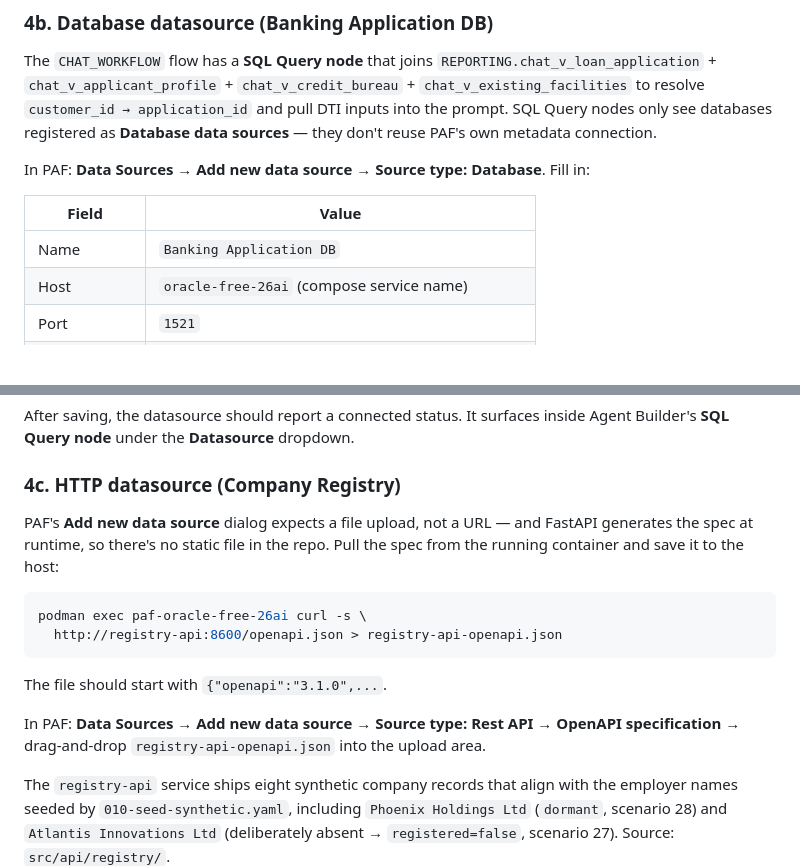
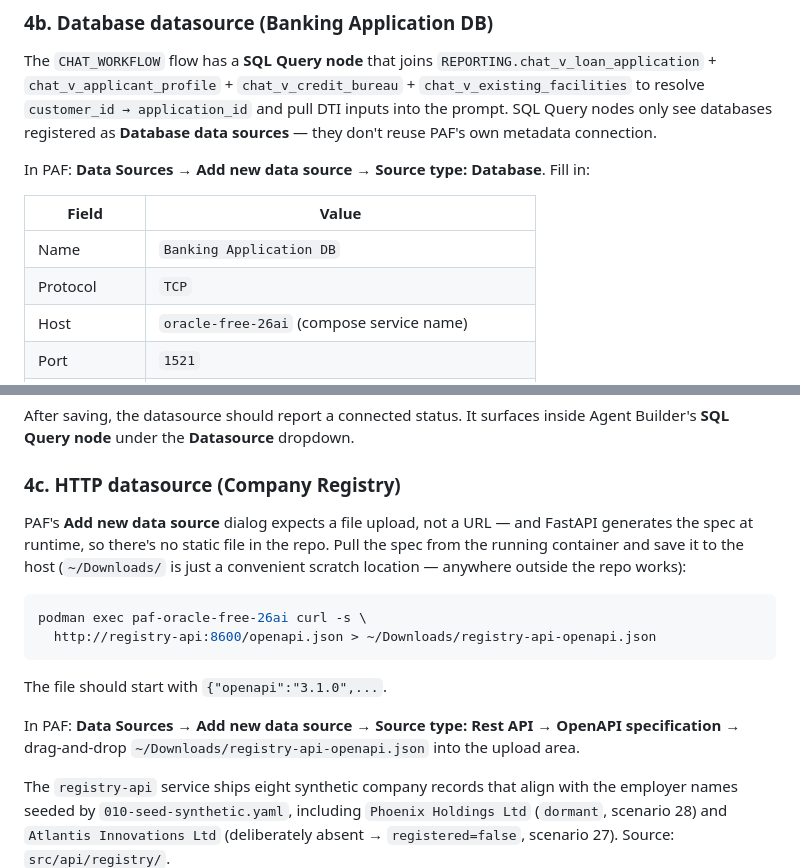
Before and after one commit to vmleon/oracle-database-private-agent-factory-poc, a Markdown page: LOCAL.md, 2 parts joined by grey strips. Drawn GitHub-style; blank space fills up the shorter version.

Commit message:
docs(local): add TCP protocol row; relocate registry openapi.json to ~/Downloads

````diff
--- a/LOCAL.md
+++ b/LOCAL.md
@@ -159,6 +159,7 @@ In PAF: **Data Sources** → **Add new data source** → **Source type: Database
 | Field        | Value                                               |
 | ------------ | --------------------------------------------------- |
 | Name         | `Banking Application DB`                            |
+| Protocol     | `TCP`                                               |
 | Host         | `oracle-free-26ai` (compose service name)           |
 | Port         | `1521`                                              |
 | Service name | `FREEPDB1`                                          |
@@ -173,16 +174,16 @@ After saving, the datasource should report a connected status. It surfaces insid
 
 ### 4c. HTTP datasource (Company Registry)
 
-PAF's **Add new data source** dialog expects a file upload, not a URL — and FastAPI generates the spec at runtime, so there's no static file in the repo. Pull the spec from the running container and save it to the host:
+PAF's **Add new data source** dialog expects a file upload, not a URL — and FastAPI generates the spec at runtime, so there's no static file in the repo. Pull the spec from the running container and save it to the host (`~/Downloads/` is just a convenient scratch location — anywhere outside the repo works):
 
 ```bash
 podman exec paf-oracle-free-26ai curl -s \
-  http://registry-api:8600/openapi.json > registry-api-openapi.json
+  http://registry-api:8600/openapi.json > ~/Downloads/registry-api-openapi.json
 ```
 
 The file should start with `{"openapi":"3.1.0",...`.
 
-In PAF: **Data Sources** → **Add new data source** → **Source type: Rest API → OpenAPI specification** → drag-and-drop `registry-api-openapi.json` into the upload area.
+In PAF: **Data Sources** → **Add new data source** → **Source type: Rest API → OpenAPI specification** → drag-and-drop `~/Downloads/registry-api-openapi.json` into the upload area.
 
 The `registry-api` service ships eight synthetic company records that align with the employer names seeded by `010-seed-synthetic.yaml`, including `Phoenix Holdings Ltd` (`dormant`, scenario 28) and `Atlantis Innovations Ltd` (deliberately absent → `registered=false`, scenario 27). Source: `src/api/registry/`.
 
````
